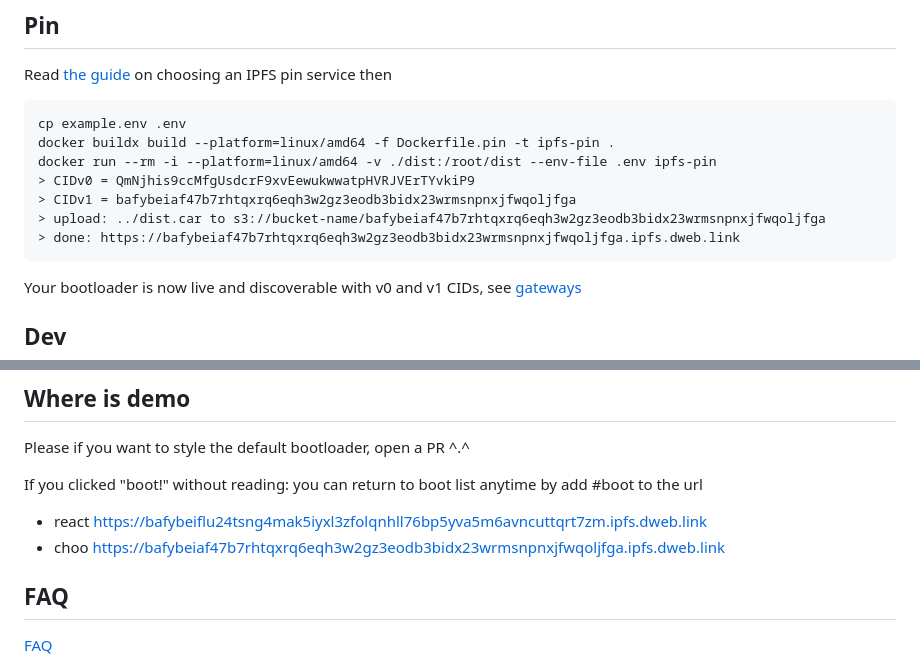
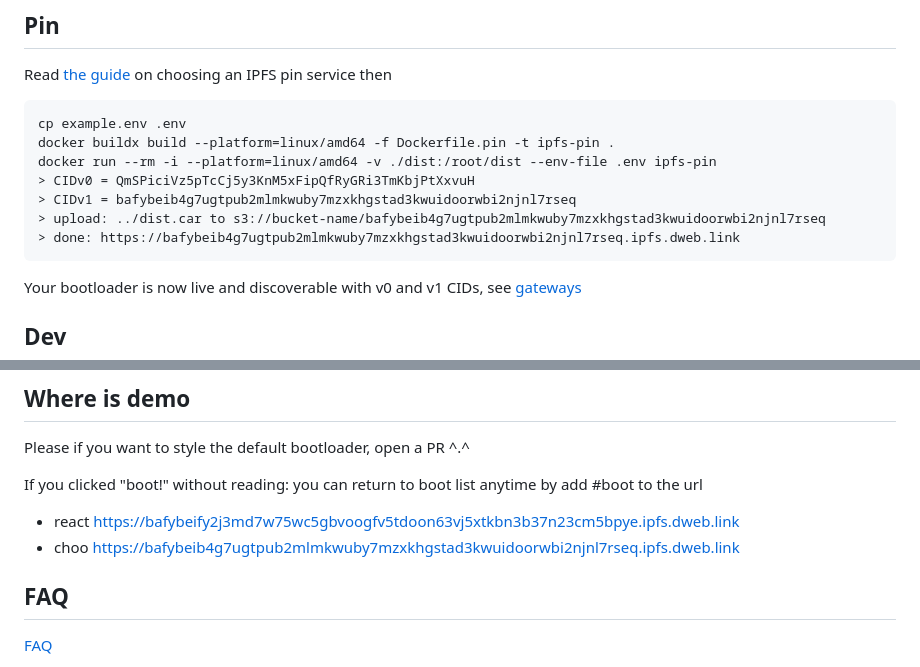
Before and after one commit to rhodey/IPFS-boot, a Markdown page: README.md, 2 parts joined by grey strips. GitHub-like rendering.

Commit message:
update cids in docs

````diff
--- a/README.md
+++ b/README.md
@@ -24,10 +24,10 @@ Read [the guide](https://github.com/rhodey/IPFS-boot/blob/master/PIN.md) on choo
 cp example.env .env
 docker buildx build --platform=linux/amd64 -f Dockerfile.pin -t ipfs-pin .
 docker run --rm -i --platform=linux/amd64 -v ./dist:/root/dist --env-file .env ipfs-pin
-> CIDv0 = QmNjhis9ccMfgUsdcrF9xvEewukwwatpHVRJVErTYvkiP9
-> CIDv1 = bafybeiaf47b7rhtqxrq6eqh3w2gz3eodb3bidx23wrmsnpnxjfwqoljfga
-> upload: ../dist.car to s3://bucket-name/bafybeiaf47b7rhtqxrq6eqh3w2gz3eodb3bidx23wrmsnpnxjfwqoljfga
-> done: https://bafybeiaf47b7rhtqxrq6eqh3w2gz3eodb3bidx23wrmsnpnxjfwqoljfga.ipfs.dweb.link
+> CIDv0 = QmSPiciVz5pTcCj5y3KnM5xFipQfRyGRi3TmKbjPtXxvuH
+> CIDv1 = bafybeib4g7ugtpub2mlmkwuby7mzxkhgstad3kwuidoorwbi2njnl7rseq
+> upload: ../dist.car to s3://bucket-name/bafybeib4g7ugtpub2mlmkwuby7mzxkhgstad3kwuidoorwbi2njnl7rseq
+> done: https://bafybeib4g7ugtpub2mlmkwuby7mzxkhgstad3kwuidoorwbi2njnl7rseq.ipfs.dweb.link
 ```
 
 Your bootloader is now live and discoverable with v0 and v1 CIDs, see [gateways](https://ipfs.github.io/public-gateway-checker/)
@@ -60,8 +60,8 @@ Please if you want to style the default bootloader, open a PR ^.^
 
 If you clicked "boot!" without reading: you can return to boot list anytime by add #boot to the url
 
-+ react https://bafybeiflu24tsng4mak5iyxl3zfolqnhll76bp5yva5m6avncuttqrt7zm.ipfs.dweb.link
-+ choo https://bafybeiaf47b7rhtqxrq6eqh3w2gz3eodb3bidx23wrmsnpnxjfwqoljfga.ipfs.dweb.link
++ react https://bafybeify2j3md7w75wc5gbvoogfv5tdoon63vj5xtkbn3b37n23cm5bpye.ipfs.dweb.link
++ choo https://bafybeib4g7ugtpub2mlmkwuby7mzxkhgstad3kwuidoorwbi2njnl7rseq.ipfs.dweb.link
 
 ## FAQ
 [FAQ](https://github.com/rhodey/IPFS-boot/blob/master/FAQ.md)
````
